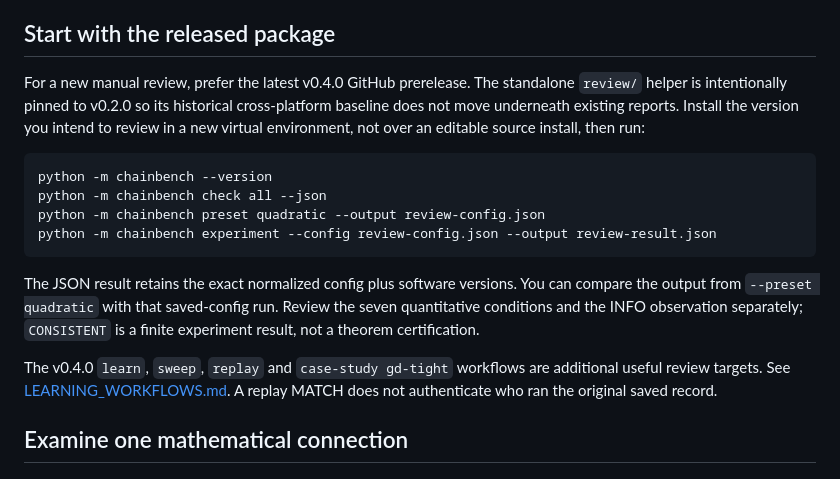
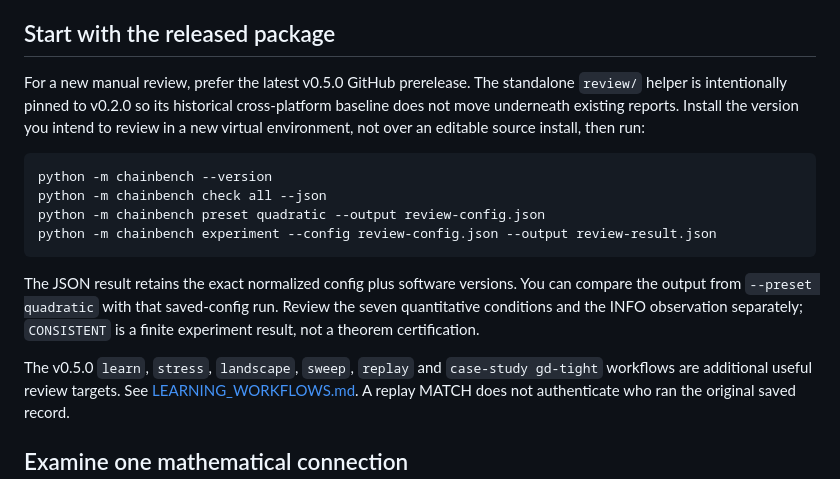
Before and after one commit to chocoemong17/chainbench, a Markdown page: docs/REVIEWER_GUIDE.md, the part around the change. GitHub-like rendering.

Commit message:
docs: update docs/REVIEWER_GUIDE.md for v0.5.0

```diff
--- a/docs/REVIEWER_GUIDE.md
+++ b/docs/REVIEWER_GUIDE.md
@@ -14,7 +14,7 @@ No outside review has been inferred from this invitation or from CI activity.
 
 ## Start with the released package
 
-For a new manual review, prefer the latest v0.4.0 GitHub prerelease. The standalone
+For a new manual review, prefer the latest v0.5.0 GitHub prerelease. The standalone
 `review/` helper is intentionally pinned to v0.2.0 so its historical cross-platform
 baseline does not move underneath existing reports. Install the version you intend
 to review in a new virtual environment, not over an editable source install, then run:
@@ -31,7 +31,7 @@ can compare the output from `--preset quadratic` with that saved-config run.
 Review the seven quantitative conditions and the INFO observation separately;
 `CONSISTENT` is a finite experiment result, not a theorem certification.
 
-The v0.4.0 `learn`, `sweep`, `replay` and `case-study gd-tight` workflows are
+The v0.5.0 `learn`, `stress`, `landscape`, `sweep`, `replay` and `case-study gd-tight` workflows are
 additional useful review targets. See [LEARNING_WORKFLOWS.md](LEARNING_WORKFLOWS.md).
 A replay MATCH does not authenticate who ran the original saved record.
 
```
